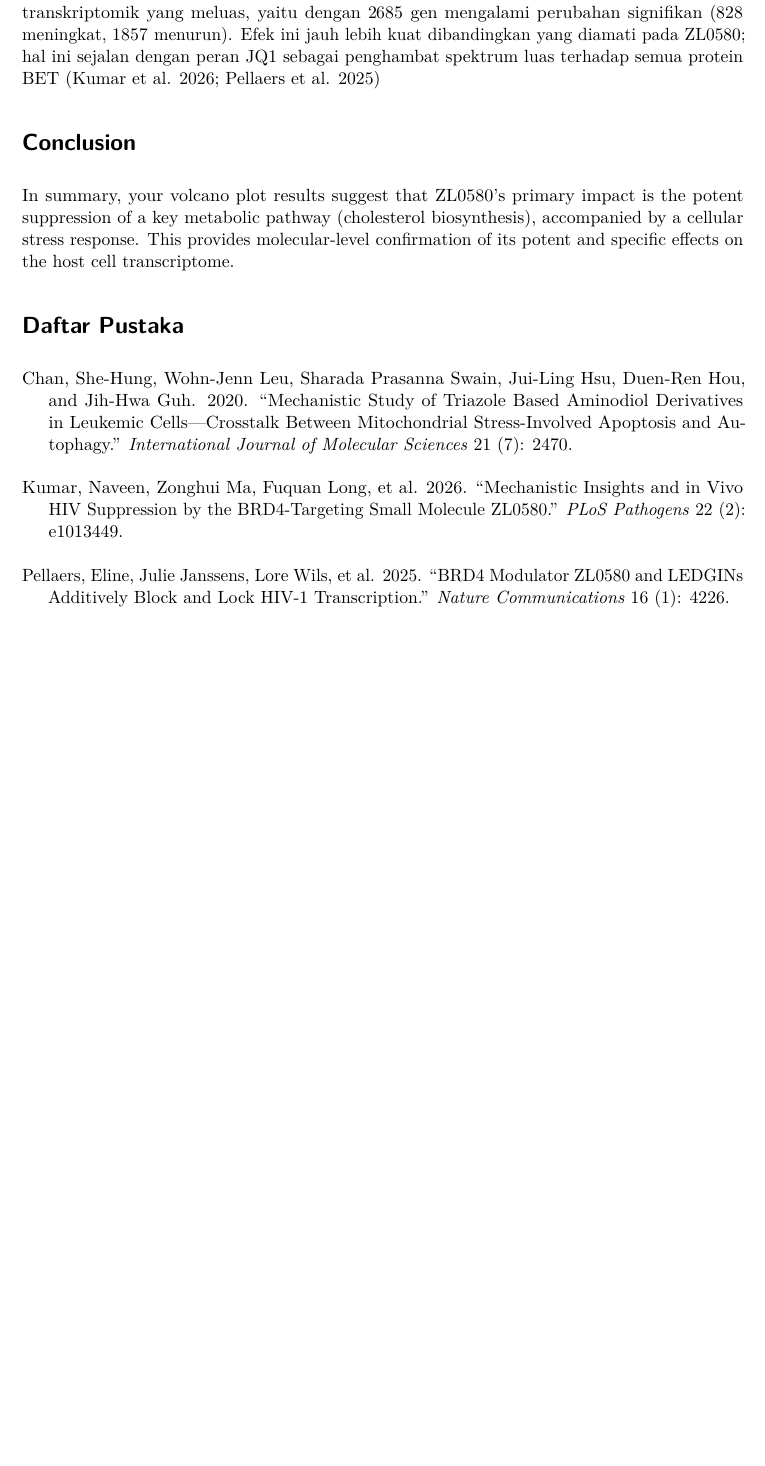
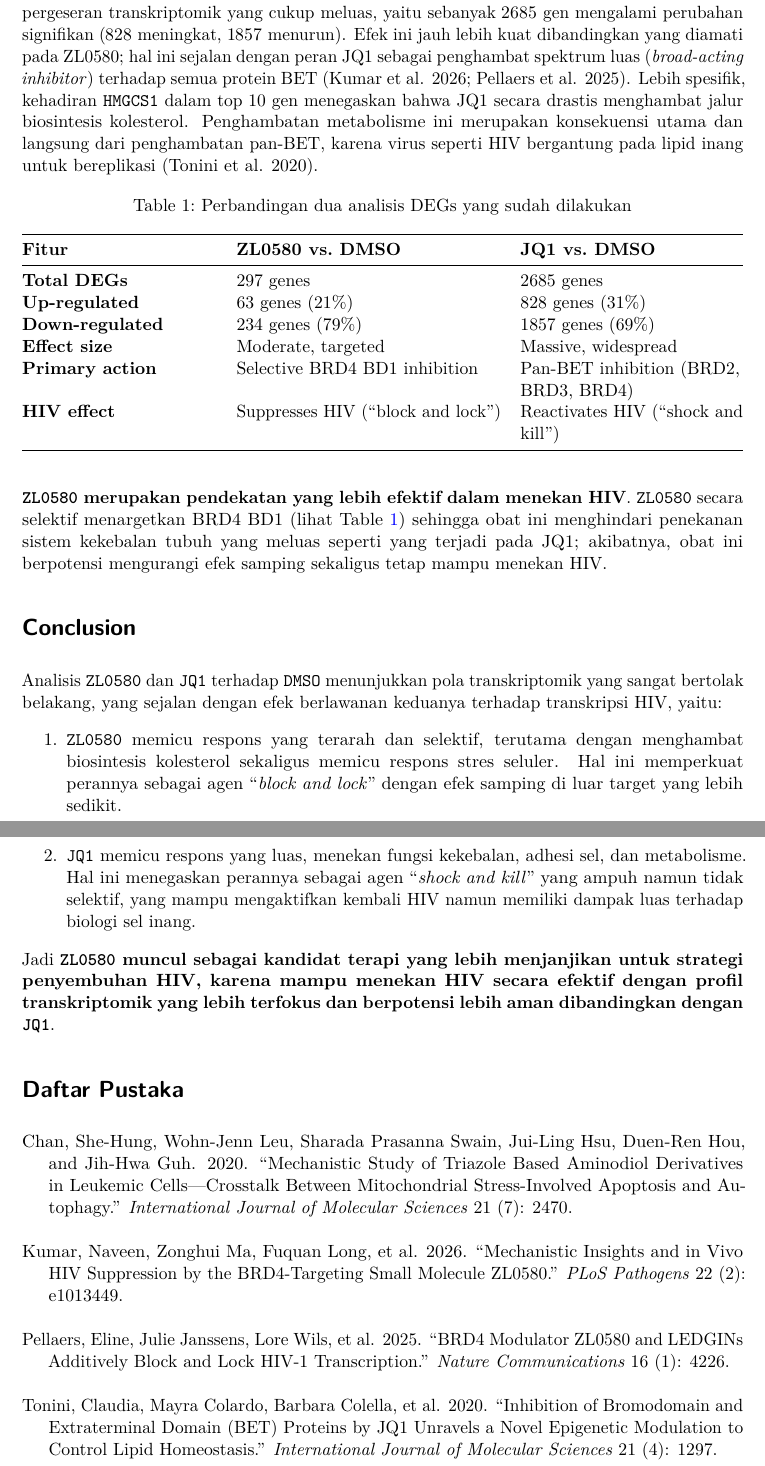
Before and after one commit to hbunyamin/inbio-beginner-rna_sequencing, a Quarto document (codes/final_report/mini_project_rna_seq_hbunyamin.qmd): part of page 22 of 22 before the commit and two parts of pages 23 and 24 of 24 after it, the two joined at a grey line, cut so that both start at the same text, the shorter picture padded with empty space. The pictures show the output file codes/final_report/mini_project_rna_seq_hbunyamin.pdf that the author committed with the source.

Commit message:
Sudah selesai mini projectnya

```diff
--- a/codes/final_report/mini_project_rna_seq_hbunyamin.qmd
+++ b/codes/final_report/mini_project_rna_seq_hbunyamin.qmd
@@ -659,9 +672,25 @@ Hasil ini sangat sesuai dengan mekanisme "_block-and-lock_" yang dimaksudkan pad
 
-Selanjutnya, @fig-volcano-plot-2 merupakan volcano plot untuk JQ1 dan DMSO menunjukkan pergeseran transkriptomik yang meluas, yaitu dengan $2685$ gen mengalami perubahan signifikan ($828$ meningkat, $1857$ menurun). Efek ini jauh lebih kuat dibandingkan yang diamati pada ZL0580; hal ini  sejalan dengan peran JQ1 sebagai penghambat spektrum luas terhadap semua protein BET [@kumar2026mechanistic;@pellaers2025brd4]
+Selanjutnya, @fig-volcano-plot-2 merupakan volcano plot untuk JQ1 dan DMSO yang menunjukkan pergeseran transkriptomik yang cukup meluas, yaitu sebanyak $2685$ gen mengalami perubahan signifikan ($828$ meningkat, $1857$ menurun). Efek ini jauh lebih kuat dibandingkan yang diamati pada ZL0580; hal ini  sejalan dengan peran JQ1 sebagai penghambat spektrum luas (_broad-acting inhibitor_) terhadap semua protein BET [@kumar2026mechanistic;@pellaers2025brd4]. Lebih spesifik, kehadiran `HMGCS1` dalam top 10 gen menegaskan bahwa JQ1 secara drastis menghambat jalur biosintesis kolesterol. Penghambatan metabolisme ini merupakan konsekuensi utama dan langsung dari penghambatan pan-BET, karena virus seperti HIV bergantung pada lipid inang untuk bereplikasi [@tonini2020inhibition].
 
+|**Fitur**|**ZL0580 vs. DMSO**|**JQ1 vs. DMSO**|
+|--------------|-------------------|----------------|
+|**Total DEGs**  |297 genes      |2685 genes|
+|**Up-regulated**|63 genes (21%) |828 genes (31%)
+|**Down-regulated**| 234 genes (79%) | 1857 genes (69%) |
+|**Effect size**| Moderate, targeted | Massive, widespread |
+|**Primary action**| Selective BRD4 BD1 inhibition | Pan-BET inhibition (BRD2, BRD3, BRD4) |
+|**HIV effect**| Suppresses HIV ("block and lock") | Reactivates HIV ("shock and kill") |
+
+: Perbandingan dua analisis DEGs yang sudah dilakukan {#tbl-perbandingan}
+
+**`ZL0580` merupakan pendekatan yang lebih efektif dalam menekan HIV**. `ZL0580` secara selektif menargetkan BRD4 BD1 (lihat @tbl-perbandingan) sehingga obat ini menghindari penekanan sistem kekebalan tubuh yang meluas seperti yang terjadi pada JQ1; akibatnya, obat ini berpotensi mengurangi efek samping sekaligus tetap mampu menekan HIV.
 
 # Conclusion
-In summary, your volcano plot results suggest that ZL0580's primary impact is the potent suppression of a key metabolic pathway (cholesterol biosynthesis), accompanied by a cellular stress response. This provides molecular-level confirmation of its potent and specific effects on the host cell transcriptome.
+Analisis `ZL0580` dan `JQ1` terhadap `DMSO` menunjukkan pola transkriptomik yang sangat bertolak belakang, yang sejalan dengan efek berlawanan keduanya terhadap transkripsi HIV, yaitu:
 
+1. `ZL0580` memicu respons yang terarah dan selektif, terutama dengan menghambat biosintesis kolesterol sekaligus memicu respons stres seluler. Hal ini memperkuat perannya sebagai agen "_block and lock_" dengan efek samping di luar target yang lebih sedikit.
+2. `JQ1` memicu respons yang luas, menekan fungsi kekebalan, adhesi sel, dan metabolisme. Hal ini menegaskan perannya sebagai agen "_shock and kill_" yang ampuh namun tidak selektif, yang mampu mengaktifkan kembali HIV namun memiliki dampak luas terhadap biologi sel inang.
+
+Jadi **`ZL0580` muncul sebagai kandidat terapi yang lebih menjanjikan untuk strategi penyembuhan HIV, karena mampu menekan HIV secara efektif dengan profil transkriptomik yang lebih terfokus dan berpotensi lebih aman dibandingkan dengan `JQ1`**.
 
 # Daftar Pustaka
--- a/codes/final_report/references.bib
+++ b/codes/final_report/references.bib
@@ -1,3 +1,15 @@
+@article{tonini2020inhibition,
+  title={Inhibition of bromodomain and extraterminal domain (BET) proteins by JQ1 unravels a novel epigenetic modulation to control lipid homeostasis},
+  author={Tonini, Claudia and Colardo, Mayra and Colella, Barbara and Di Bartolomeo, Sabrina and Berardinelli, Francesco and Caretti, Giuseppina and Pallottini, Valentina and Segatto, Marco},
+  journal={International journal of molecular sciences},
+  volume={21},
+  number={4},
+  pages={1297},
+  year={2020},
+  publisher={MDPI}
+}
+
+
 @article{chan2020mechanistic,
   title={Mechanistic Study of Triazole Based Aminodiol Derivatives in Leukemic Cells—Crosstalk between Mitochondrial Stress-Involved Apoptosis and Autophagy},
   author={Chan, She-Hung and Leu, Wohn-Jenn and Swain, Sharada Prasanna and Hsu, Jui-Ling and Hou, Duen-Ren and Guh, Jih-Hwa},
```
Also changed, not shown: codes/final_report/mini_project_rna_seq_hbunyamin.pdf, codes/final_report/volcano_plot_labeled_JQ1_vs_DMSO.png, codes/final_report/volcano_plot_labeled_ZL0580_vs_DMSO.png, codes/final_report/mini_project_rna_seq_hbunyamin.qmd (37 more changed lines).
